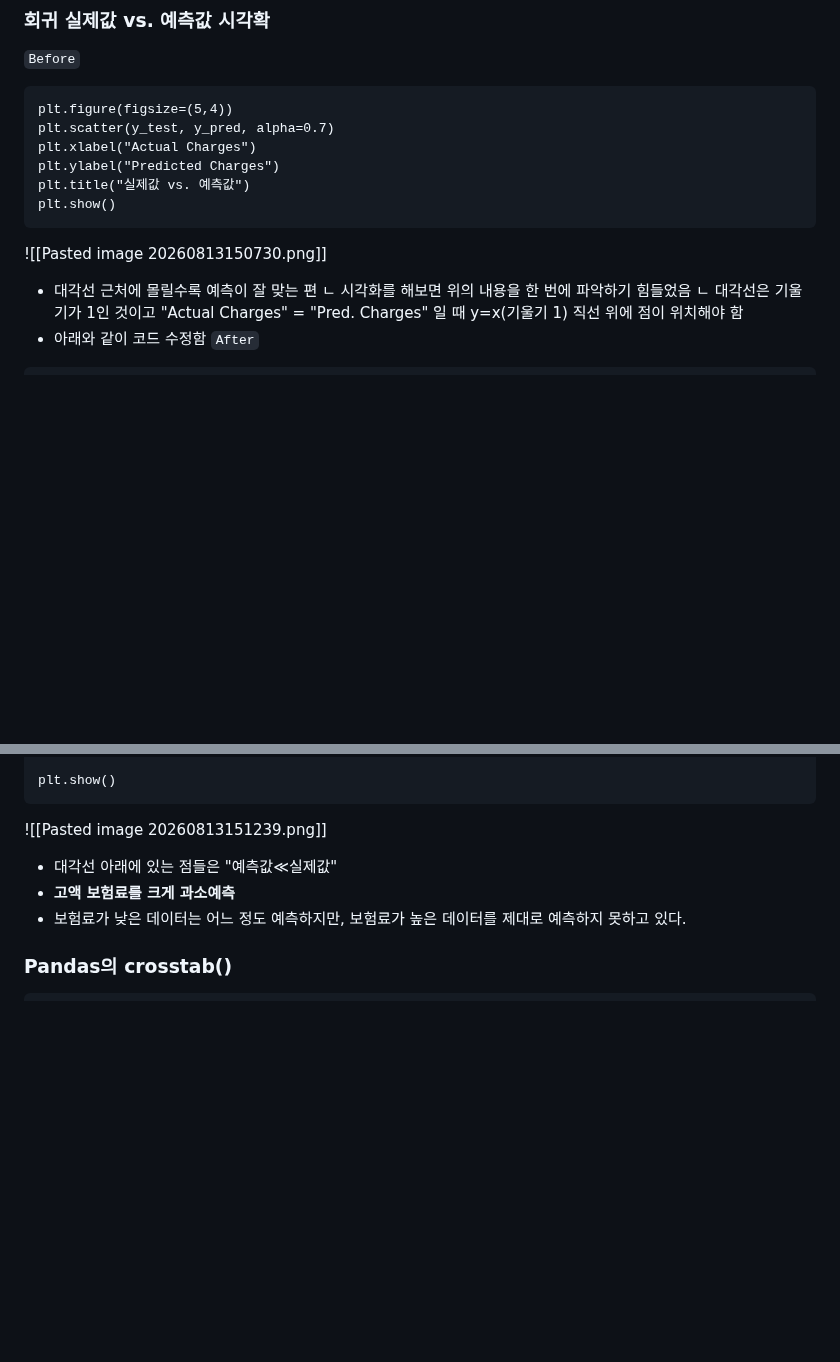
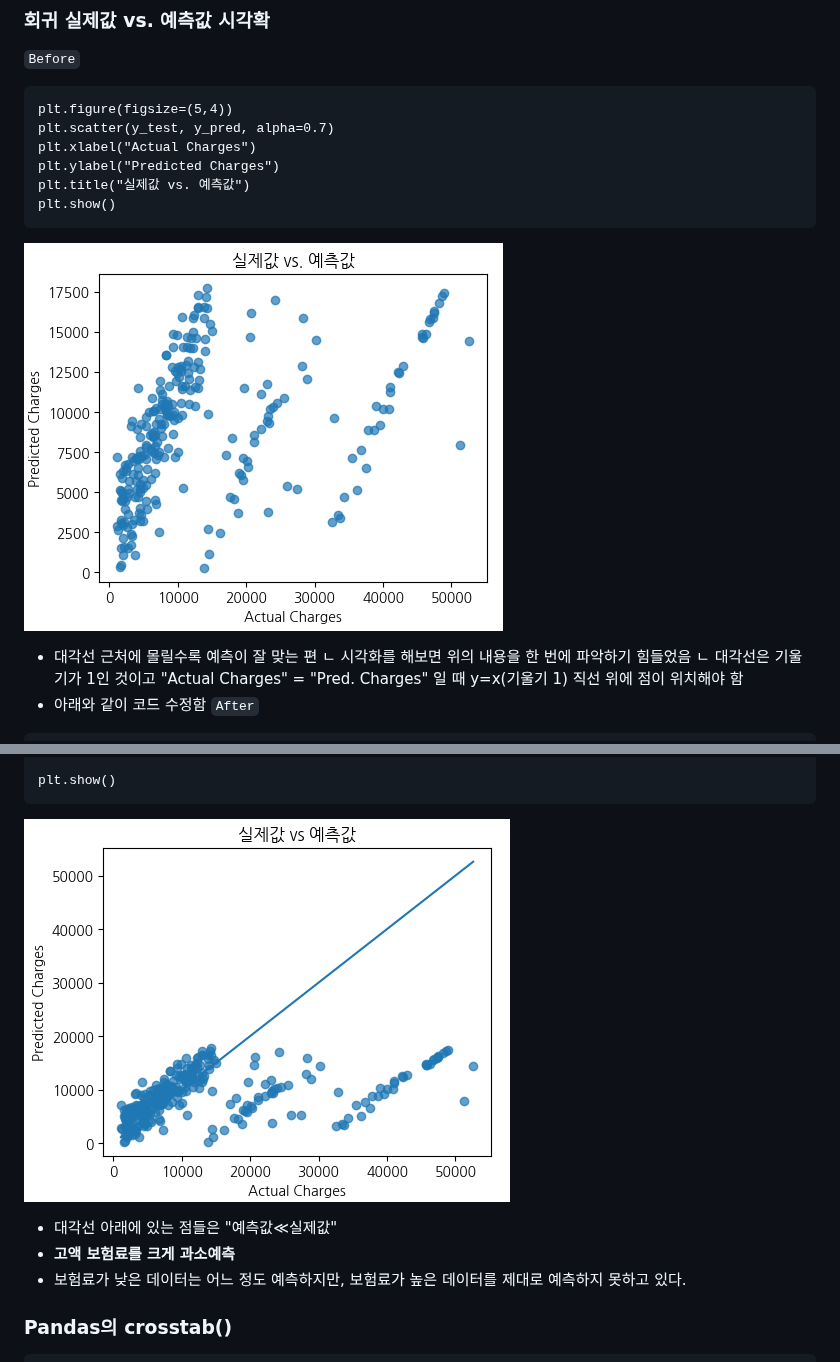
Before and after one commit to d-jskim/KANT_TIL, a Markdown page: KANT_TIL/머신러닝/TIL_260813_머신러닝 입문.md, 2 parts joined by grey strips. GitHub-like rendering; pictures changed too: 첨부파일/Pasted image 20260814163049.png (added), 첨부파일/Pasted image 20260814163054.png (added); blank space fills up the shorter version.

Commit message:
docs: update TIL with images

````diff
--- a/KANT_TIL/머신러닝/TIL_260813_머신러닝 입문.md
+++ b/KANT_TIL/머신러닝/TIL_260813_머신러닝 입문.md
@@ -85,7 +85,7 @@ plt.title("실제값 vs. 예측값")
 plt.show()
 ```
 
-![[Pasted image 20260813150730.png]]
+![](../../첨부파일/Pasted%20image%2020260814163049.png)
 - 대각선 근처에 몰릴수록 예측이 잘 맞는 편
   ㄴ 시각화를 해보면 위의 내용을 한 번에 파악하기 힘들었음
   ㄴ 대각선은 기울기가 1인 것이고 "Actual Charges" = "Pred. Charges" 일 때 y=x(기울기 1) 직선 위에 점이 위치해야 함
@@ -107,7 +107,7 @@ plt.title("실제값 vs 예측값")
 plt.show()
 ```
 
-![[Pasted image 20260813151239.png]]
+![](../../첨부파일/Pasted%20image%2020260814163054.png)
 - 대각선 아래에 있는 점들은 "예측값≪실제값"
 - **고액 보험료를 크게 과소예측**
 - 보험료가 낮은 데이터는 어느 정도 예측하지만, 보험료가 높은 데이터를 제대로 예측하지 못하고 있다.
````
Also changed, not shown: other parts of KANT_TIL/머신러닝/TIL_260813_머신러닝 입문.md (+1 -1 lines), KANT_TIL/머신러닝/TIL_260814_머신러닝 심화_4장.md (+1 -1 lines), 첨부파일/Pasted image 20260814163000.png (added), 첨부파일/Pasted image 20260814163105.png (added), 2 other files.
